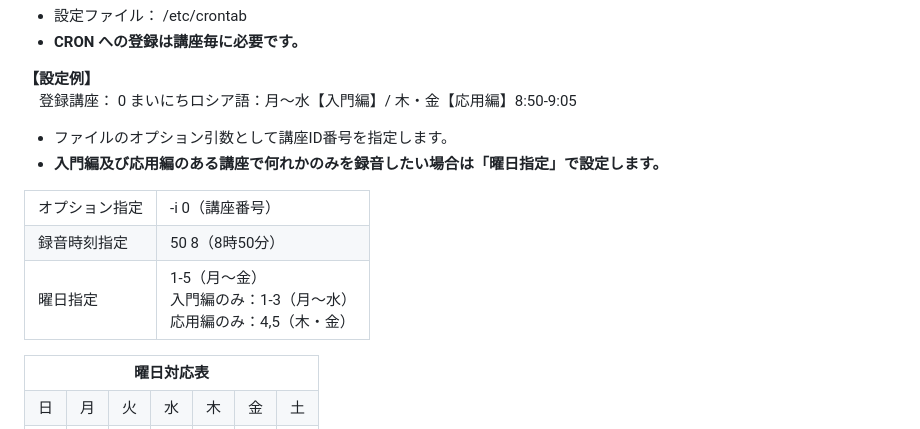
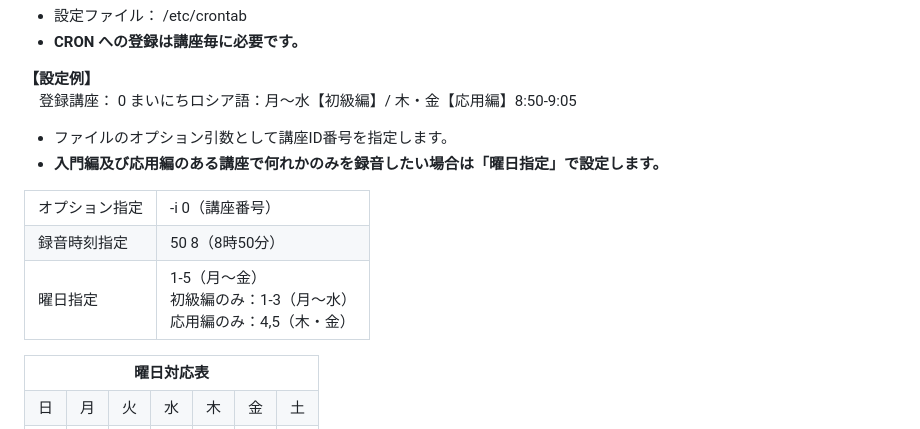
Before and after one commit to ru-museum/nhkradio2-langs-record, a Markdown page: README.md, the part around one of its changes. Drawn GitHub-style.

```diff
--- a/README.md
+++ b/README.md
@@ -114,7 +130,7 @@ REC_TIME="00:15:00"
 - **CRON への登録は講座毎に必要です。**
 
 **【設定例】**
-　登録講座： 0 まいにちロシア語：月〜水【入門編】/ 木・金【応用編】8:50-9:05
+　登録講座： 0 まいにちロシア語：月〜水【初級編】/ 木・金【応用編】8:50-9:05
 - ファイルのオプション引数として講座ID番号を指定します。
 - **入門編及び応用編のある講座で何れかのみを録音したい場合は「曜日指定」で設定します。**
 
@@ -127,7 +143,7 @@ REC_TIME="00:15:00"
   <td>録音時刻指定</td><td>50 8（8時50分）</td>
 </tr>
 <tr>
-  <td>曜日指定</td><td>1-5（月〜金）<br>入門編のみ：1-3（月〜水）<br>応用編のみ：4,5（木・金）</td>
+  <td>曜日指定</td><td>1-5（月〜金）<br>初級編のみ：1-3（月〜水）<br>応用編のみ：4,5（木・金）</td>
 </tr>
 </table>
 
```
Also changed, not shown: other parts of README.md (+42 -26 lines).
